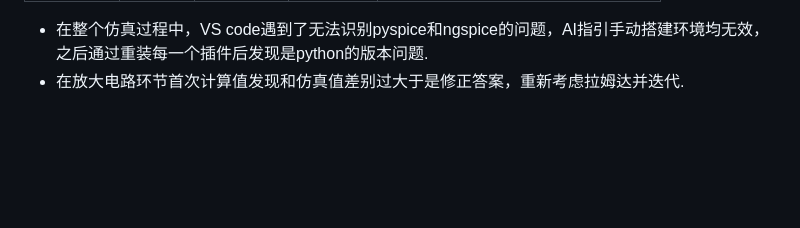
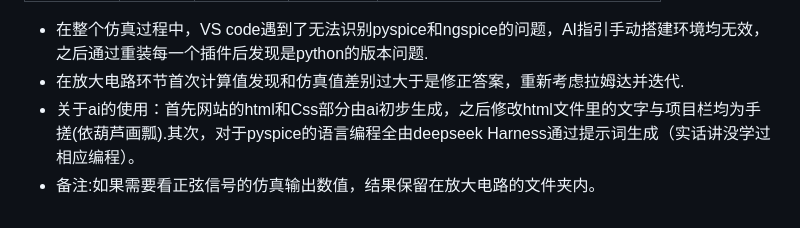
Before and after one commit to daizuzong/myfirstassessment, a Markdown page: README.md, the part around the change. GitHub-like rendering; blank space fills up the shorter version.

```diff
--- a/README.md
+++ b/README.md
@@ -65,3 +65,5 @@
 
 - 在整个仿真过程中，VS code遇到了无法识别pyspice和ngspice的问题，AI指引手动搭建环境均无效，之后通过重装每一个插件后发现是python的版本问题.
 - 在放大电路环节首次计算值发现和仿真值差别过大于是修正答案，重新考虑拉姆达并迭代.
+- 关于ai的使用：首先网站的html和Css部分由ai初步生成，之后修改html文件里的文字与项目栏均为手搓(依葫芦画瓢).其次，对于pyspice的语言编程全由deepseek Harness通过提示词生成（实话讲没学过相应编程）。
+- 备注:如果需要看正弦信号的仿真输出数值，结果保留在放大电路的文件夹内。
```
